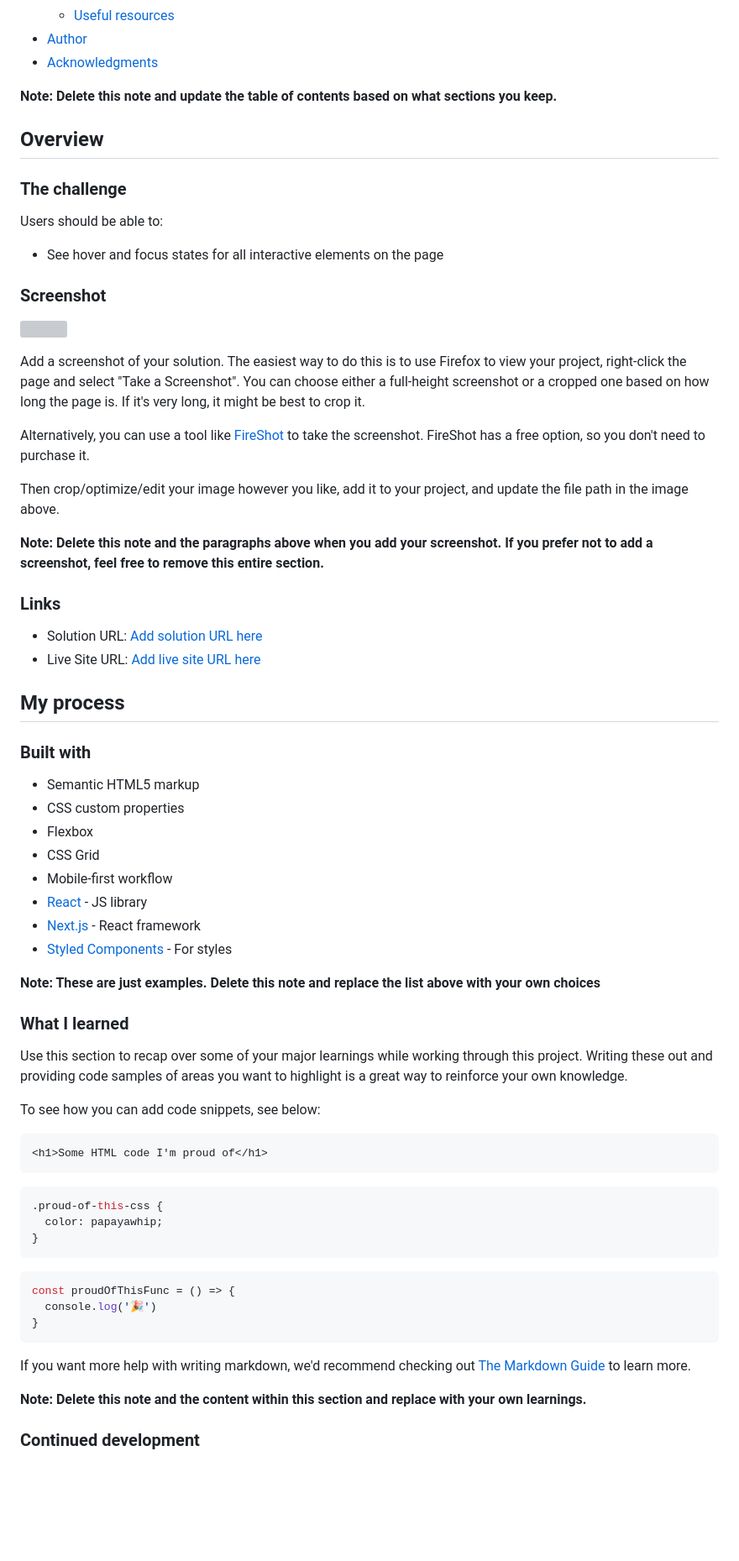
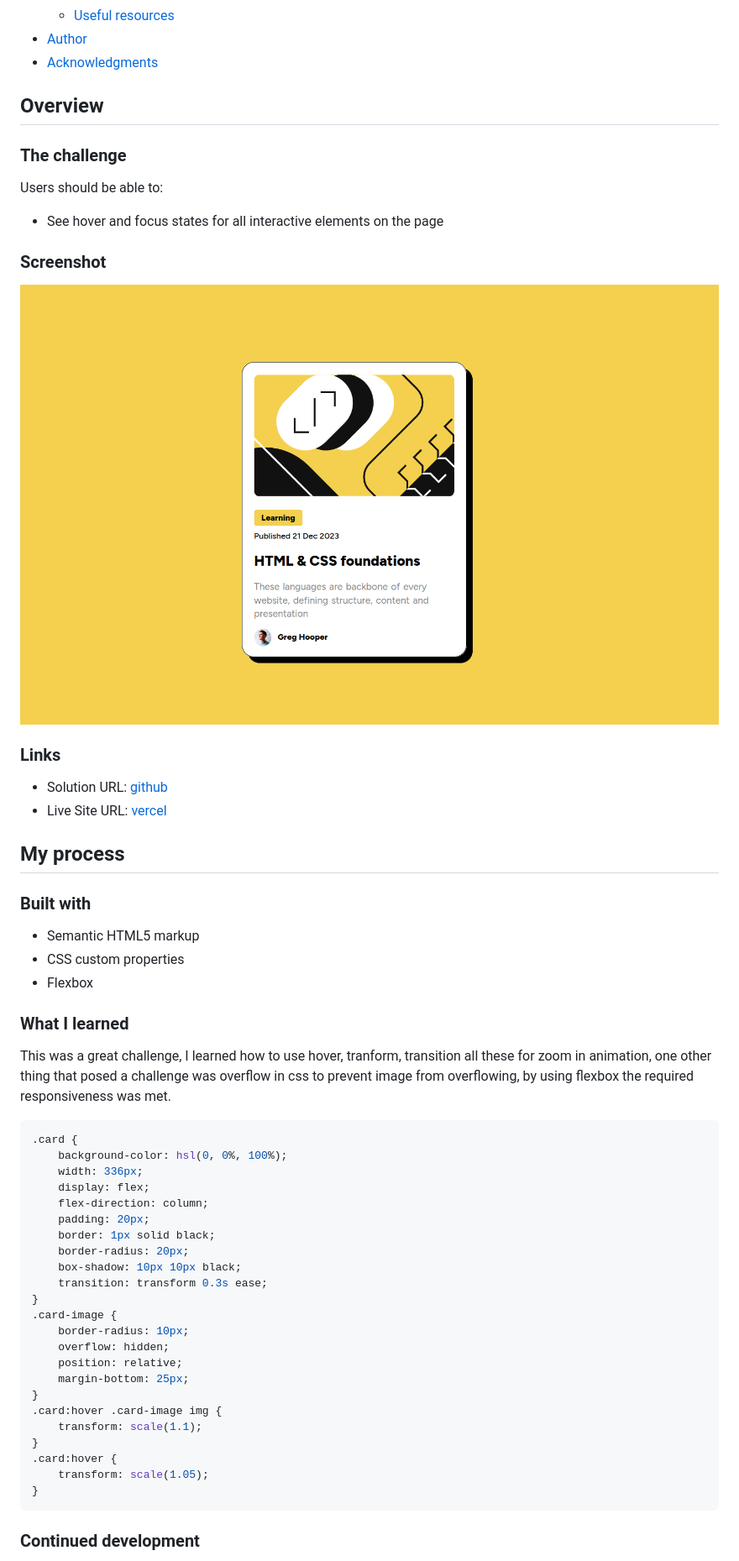
Before and after one commit to dhanush-kuma/blog-preview, a Markdown page: README-template.md, the part around the change printed below. Shown: that part at 84% size. Rendered like a GitHub page; pictures changed too: assets/images/Screenshot from 2024-09-09 11-53-10.png (added); blank space fills up the shorter version; grey boxes are pictures that could not be loaded.

Commit message:
readme initial

````diff
--- a/README-template.md
+++ b/README-template.md
@@ -16,7 +16,6 @@ This is a solution to the [Blog preview card challenge on Frontend Mentor](https
 - [Author](#author)
 - [Acknowledgments](#acknowledgments)
 
-**Note: Delete this note and update the table of contents based on what sections you keep.**
 
 ## Overview
 
@@ -28,20 +27,12 @@ Users should be able to:
 
 ### Screenshot
 
-![](./screenshot.jpg)
-
-Add a screenshot of your solution. The easiest way to do this is to use Firefox to view your project, right-click the page and select "Take a Screenshot". You can choose either a full-height screenshot or a cropped one based on how long the page is. If it's very long, it might be best to crop it.
-
-Alternatively, you can use a tool like [FireShot](https://getfireshot.com/) to take the screenshot. FireShot has a free option, so you don't need to purchase it.
-
-Then crop/optimize/edit your image however you like, add it to your project, and update the file path in the image above.
-
-**Note: Delete this note and the paragraphs above when you add your screenshot. If you prefer not to add a screenshot, feel free to remove this entire section.**
+![](./assets/images/Screenshot%20from%202024-09-09%2011-53-10.png)
 
 ### Links
 
-- Solution URL: [Add solution URL here](https://your-solution-url.com)
-- Live Site URL: [Add live site URL here](https://your-live-site-url.com)
+- Solution URL: [github](https://github.com/dhanush-kuma/blog-preview)
+- Live Site URL: [vercel](https://blog-preview-cyan.vercel.app/)
 
 ## My process
 
@@ -50,37 +41,37 @@ Then crop/optimize/edit your image however you like, add it to your project, and
 - Semantic HTML5 markup
 - CSS custom properties
 - Flexbox
-- CSS Grid
-- Mobile-first workflow
-- [React](https://reactjs.org/) - JS library
-- [Next.js](https://nextjs.org/) - React framework
-- [Styled Components](https://styled-components.com/) - For styles
-
-**Note: These are just examples. Delete this note and replace the list above with your own choices**
 
 ### What I learned
 
-Use this section to recap over some of your major learnings while working through this project. Writing these out and providing code samples of areas you want to highlight is a great way to reinforce your own knowledge.
+This was a great challenge, I learned how to use hover, tranform, transition all these for zoom in animation, one other thing that posed a challenge was overflow in css to prevent image from overflowing, by using flexbox the required responsiveness was met.
 
-To see how you can add code snippets, see below:
-
-```html
-<h1>Some HTML code I'm proud of</h1>
-```
 ```css
-.proud-of-this-css {
-  color: papayawhip;
+.card {
+    background-color: hsl(0, 0%, 100%);
+    width: 336px;
+    display: flex;
+    flex-direction: column;
+    padding: 20px;
+    border: 1px solid black;
+    border-radius: 20px;
+    box-shadow: 10px 10px black;
+    transition: transform 0.3s ease;
 }
-```
-```js
-const proudOfThisFunc = () => {
-  console.log('🎉')
+.card-image {
+    border-radius: 10px;
+    overflow: hidden;
+    position: relative;
+    margin-bottom: 25px;
+}
+.card:hover .card-image img {
+    transform: scale(1.1);
+}
+.card:hover {
+    transform: scale(1.05);
 }
 ```
 
-If you want more help with writing markdown, we'd recommend checking out [The Markdown Guide](https://www.markdownguide.org/) to learn more.
-
-**Note: Delete this note and the content within this section and replace with your own learnings.**
 
 ### Continued development
 
````
Also changed, not shown: other parts of README-template.md (+4 -18 lines).
